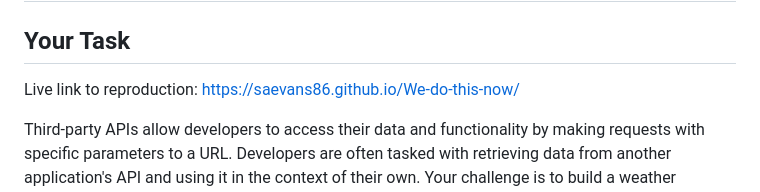
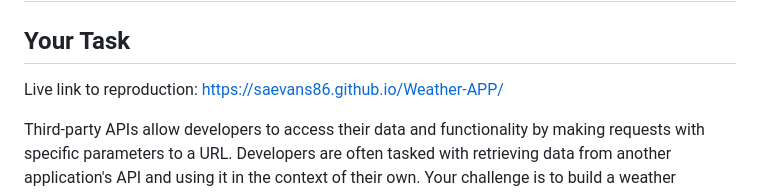
Before and after one commit to saevans86/We-do-this-now, a Markdown page: README.MD, the part around the change. Drawn GitHub-style.

Commit message:
Update README.MD
Updated live link. readme needs to be re-written

```diff
--- a/README.MD
+++ b/README.MD
@@ -3,7 +3,7 @@
 ## Your Task
 
 Live link to reproduction:
-https://saevans86.github.io/We-do-this-now/
+https://saevans86.github.io/Weather-APP/
 
 
 Third-party APIs allow developers to access their data and functionality by making requests with specific parameters to a URL. Developers are often tasked with retrieving data from another application's API and using it in the context of their own. Your challenge is to build a weather dashboard that will run in the browser and feature dynamically updated HTML and CSS.
```
